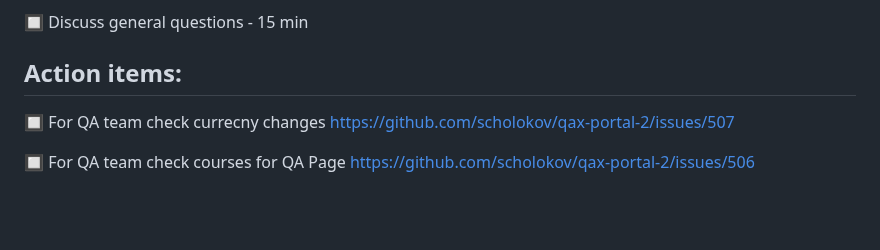
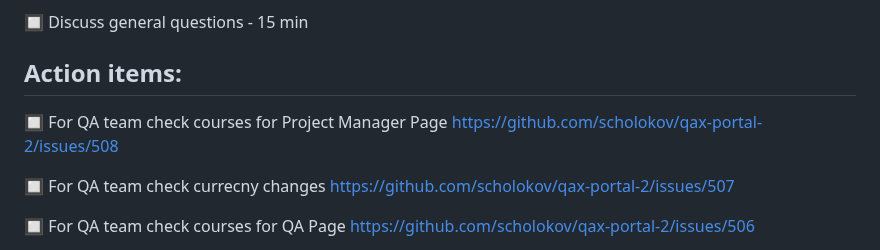
Before and after one commit to scholokov/qax-portal-2, a Markdown page: Meeting notes/Meeting notes 01.03.23.md, the part around the change. Rendered like a GitHub page; blank space fills up the shorter version.

```diff
--- a/Meeting notes/Meeting notes 01.03.23.md
+++ b/Meeting notes/Meeting notes 01.03.23.md
@@ -12,6 +12,8 @@
 
 
 ## Action items:
+
+:black_square_button: For QA team check courses for Project Manager Page https://github.com/scholokov/qax-portal-2/issues/508
 
 :black_square_button: For QA team check currecny changes https://github.com/scholokov/qax-portal-2/issues/507
 
```
